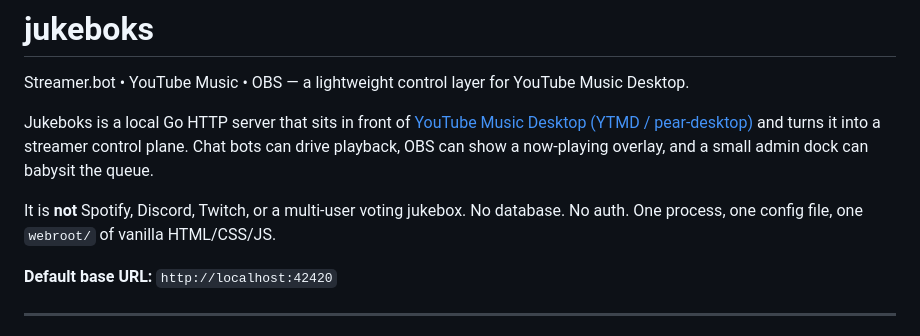
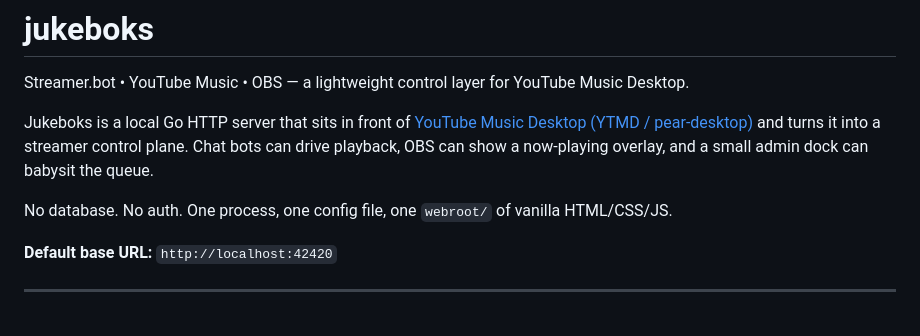
Before and after one commit to iamtew/jukeboks, a Markdown page: README.md, the part around the change. GitHub-like rendering.

```diff
--- a/README.md
+++ b/README.md
@@ -4,7 +4,7 @@ Streamer.bot • YouTube Music • OBS — a lightweight control layer for YouTu
 
 Jukeboks is a local Go HTTP server that sits in front of [YouTube Music Desktop (YTMD / pear-desktop)](https://github.com/pear-devs/pear-desktop/) and turns it into a streamer control plane. Chat bots can drive playback, OBS can show a now-playing overlay, and a small admin dock can babysit the queue.
 
-It is **not** Spotify, Discord, Twitch, or a multi-user voting jukebox. No database. No auth. One process, one config file, one `webroot/` of vanilla HTML/CSS/JS.
+No database. No auth. One process, one config file, one `webroot/` of vanilla HTML/CSS/JS.
 
 **Default base URL:** `http://localhost:42420`
 
```
